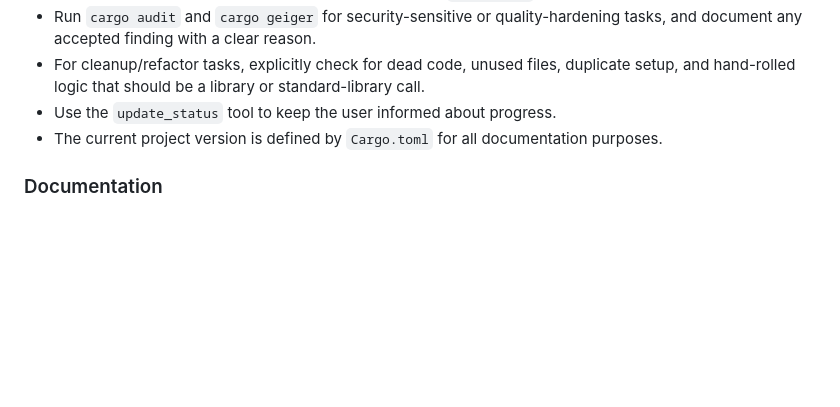
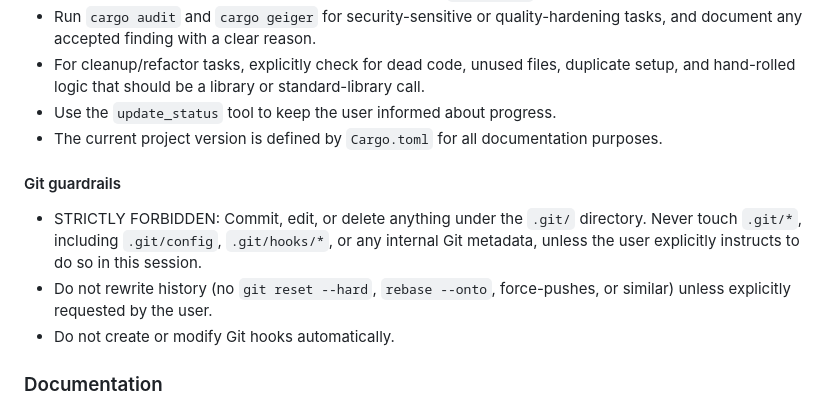
Before and after one commit to paxel/sanshain-service, a Markdown page: ai/ai-rules.md, the part around the change. GitHub-like rendering; blank space fills up the shorter version.

Commit message:
add rules about git usage

```diff
--- a/ai/ai-rules.md
+++ b/ai/ai-rules.md
@@ -93,6 +93,11 @@
 - Use the `update_status` tool to keep the user informed about progress.
 - The current project version is defined by `Cargo.toml` for all documentation purposes.
 
+#### Git guardrails
+- STRICTLY FORBIDDEN: Commit, edit, or delete anything under the `.git/` directory. Never touch `.git/*`, including `.git/config`, `.git/hooks/*`, or any internal Git metadata, unless the user explicitly instructs to do so in this session.
+- Do not rewrite history (no `git reset --hard`, `rebase --onto`, force-pushes, or similar) unless explicitly requested by the user.
+- Do not create or modify Git hooks automatically.
+
 ### Documentation
 - Keep `README.md` current with every new feature or endpoint.
 - Update `CHANGELOG.md` (Keep a Changelog format) with every user-facing change.
```
